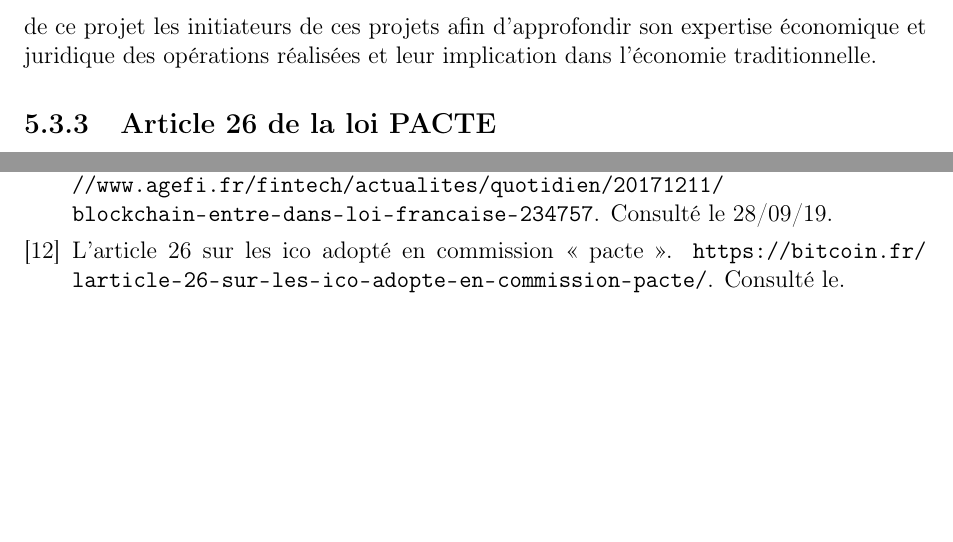
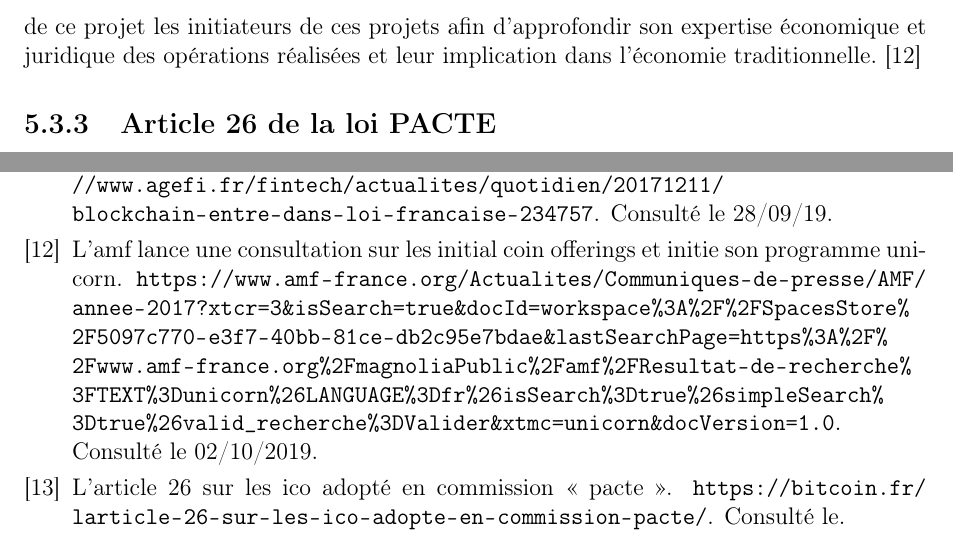
Before and after one commit to ALudwig57/TD_Blockchain_SSI, a LaTeX book (TD_Blockchain_SSI.tex): two parts of pages 20 and 21 of 21, joined at a grey line, cut so that both start at the same text, the shorter picture padded with empty space. Compiled offline with pdfLaTeX.

Commit message:
ajout sources unicorn

```diff
--- a/TD_Blockchain_SSI.tex
+++ b/TD_Blockchain_SSI.tex
@@ -431,6 +431,7 @@ Consortium : Dans un consortium le processus d'approbation peut être contrôlé
     lance un programme d'accompagnement et de recherche des levées de fonds en actif numérique, appelé UNICORN.
     L'AMF recevra par le biais de ce projet les initiateurs de ces projets afin d'approfondir son expertise économique et juridique
     des opérations réalisées et leur implication dans l'économie traditionnelle.
+    \cite{unicorn}
 
     \subsection{Article 26 de la loi PACTE}
 
```
